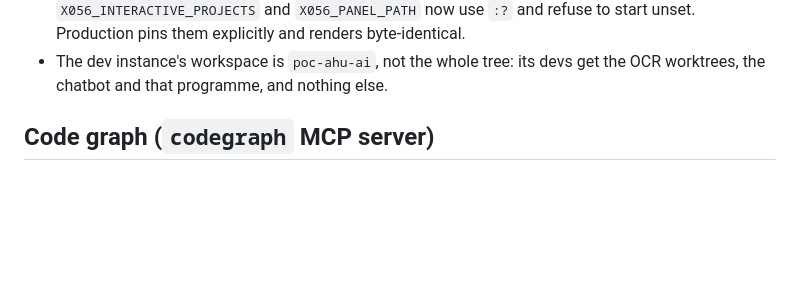
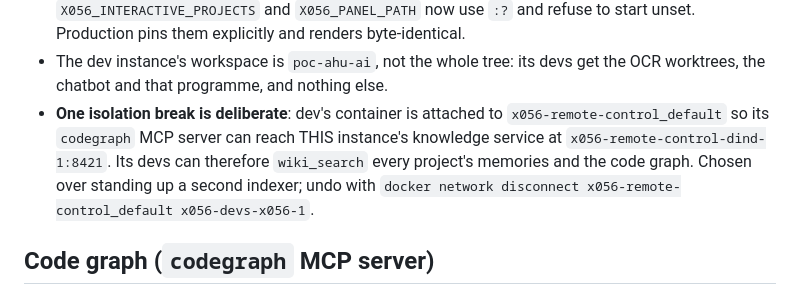
Before and after one commit to Virtue-Digital-Indonesia/x056-remote-control, a Markdown page: CLAUDE.md, the part around the change. Rendered like a GitHub page; blank space fills up the shorter version.

Commit message:
docs: record that the dev instance shares this one's knowledge service
Its codegraph MCP server points at x056-remote-control-dind-1:8421 rather than
its own sidecar, and its container is attached to this instance's compose
network to reach it. That is a deliberate, owner-approved isolation break: the
dev instance's developers can read every project's memories and code graph.

Worth writing down because nothing else about the two instances is shared, so
a future session would reasonably assume this is not either.

```diff
--- a/CLAUDE.md
+++ b/CLAUDE.md
@@ -76,6 +76,12 @@ host. You are almost certainly in **production**; do not confuse them.
   start unset. Production pins them explicitly and renders byte-identical.
 - The dev instance's workspace is `poc-ahu-ai`, not the whole tree: its devs get
   the OCR worktrees, the chatbot and that programme, and nothing else.
+- **One isolation break is deliberate**: dev's container is attached to
+  `x056-remote-control_default` so its `codegraph` MCP server can reach THIS
+  instance's knowledge service at `x056-remote-control-dind-1:8421`. Its devs can
+  therefore `wiki_search` every project's memories and the code graph. Chosen
+  over standing up a second indexer; undo with
+  `docker network disconnect x056-remote-control_default x056-devs-x056-1`.
 
 ## Code graph (`codegraph` MCP server)
 
```
